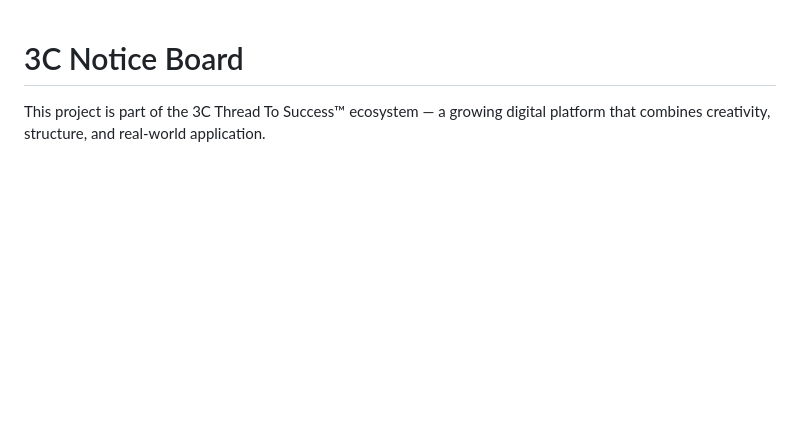
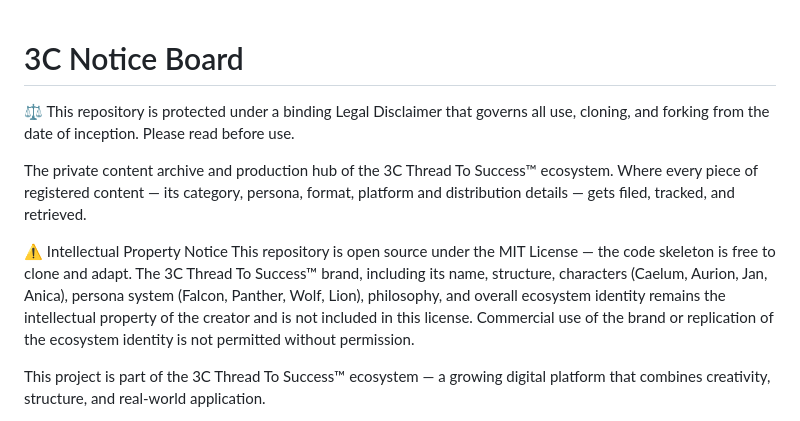
Before and after one commit to Anica-blip/3c-notice-board, a Markdown page: README.md, the part around the change. Rendered like a GitHub page; blank space fills up the shorter version.

```diff
--- a/README.md
+++ b/README.md
@@ -1,4 +1,11 @@
 # 3C Notice Board
+
+⚖️ This repository is protected under a binding Legal Disclaimer that governs all use, cloning, and forking from the date of inception. Please read before use.
+
+The private content archive and production hub of the 3C Thread To Success™ ecosystem. Where every piece of registered content — its category, persona, format, platform and distribution details — gets filed, tracked, and retrieved.
+
+⚠️ Intellectual Property Notice This repository is open source under the MIT License — the code skeleton is free to clone and adapt. The 3C Thread To Success™ brand, including its name, structure, characters (Caelum, Aurion, Jan, Anica), persona system (Falcon, Panther, Wolf, Lion), philosophy, and overall ecosystem identity remains the intellectual property of the creator and is not included in this license. Commercial use of the brand or replication of the ecosystem identity is not permitted without permission.
+
 This project is part of the 3C Thread To Success™ ecosystem — a growing digital platform that combines creativity, structure, and real-world application.
 
 The 3C Thread To Success™ brand, including its name, structure, characters (Aurion 3C Mascot), and overall system design, remains the intellectual property of the creator and is not included in this license.
```
